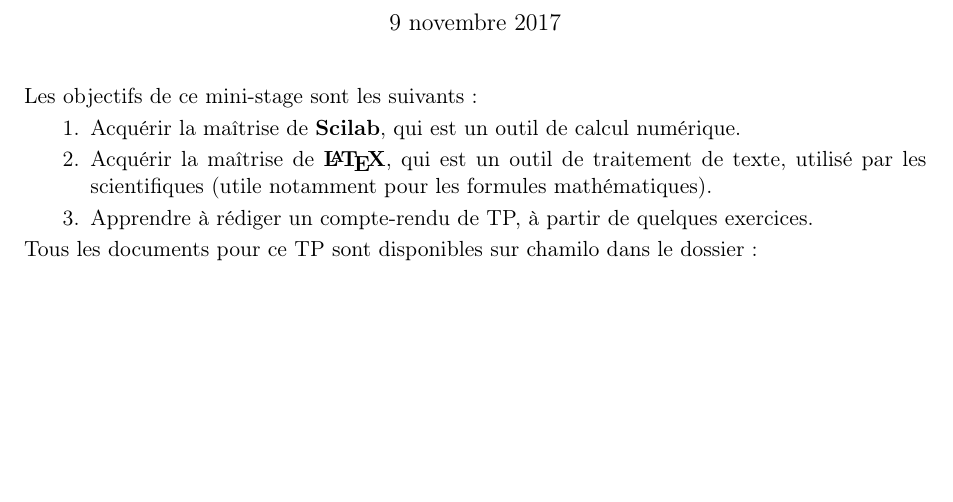
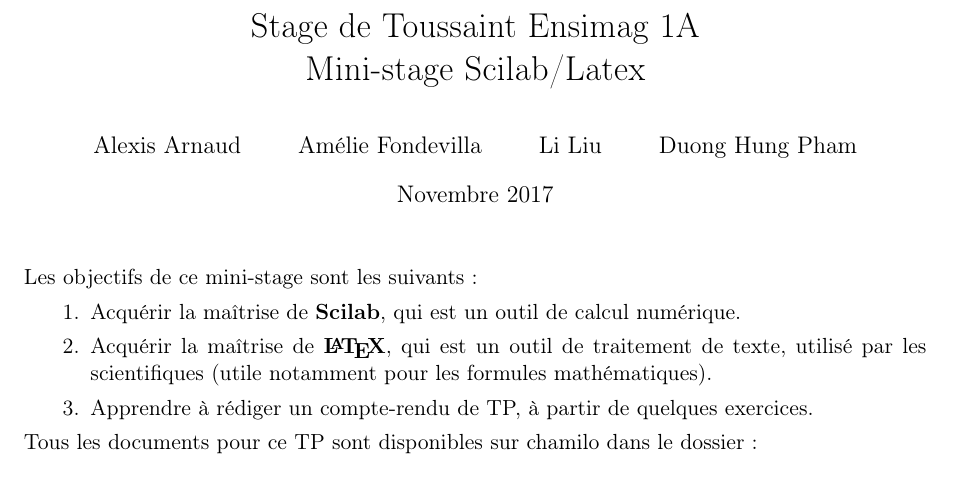
Before and after one commit to michelprojets/Ensimag-TPs-S1, a LaTeX document (Analyse/TP1/enonce-TP-2017.tex): part of page 1 of 9, cut at the place of the change, the shorter picture padded with empty space. The pictures show the PDF file Analyse/TP1/enonce-TP-2017.pdf that the author committed with the source.

Commit message:
modif analyse tp1 fichier latex

```diff
--- a/Analyse/TP1/enonce-TP-2017.tex
+++ b/Analyse/TP1/enonce-TP-2017.tex
@@ -33,10 +33,14 @@
 \newcommand{\bigpars}[1]{\bigl(#1\bigr)}
 \newcommand{\set}[1]{\left\{#1\right\}}
 
+\title{Stage de Toussaint Ensimag 1A \\
+  Mini-stage Scilab/Latex}
+\author{Alexis Arnaud \and Amélie Fondevilla \and Li Liu \and Duong Hung Pham}
+\date{Novembre 2017}
+
+% ===============
 \begin{document}
-\begin{figure}
-\includegraphics{circle}
-\begin{figure}
+% ===============
 \maketitle
 
 \noindent Les objectifs de ce mini-stage sont les suivants:
```
Also changed, not shown: Analyse/TP1/enonce-TP-2017.pdf, Analyse/enonce-TP-2017.pdf (added), 4 other files.
